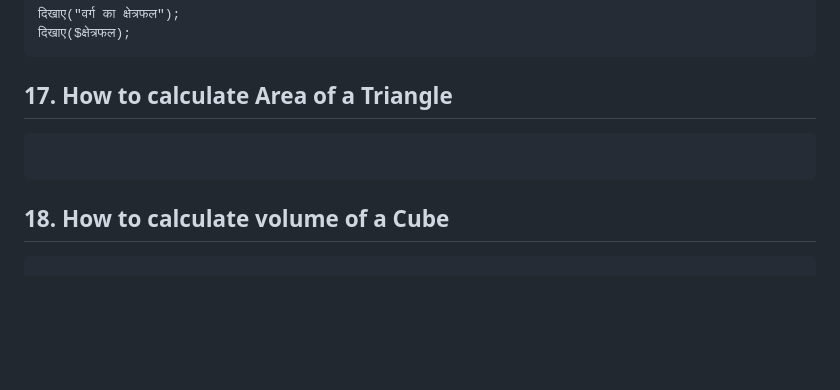
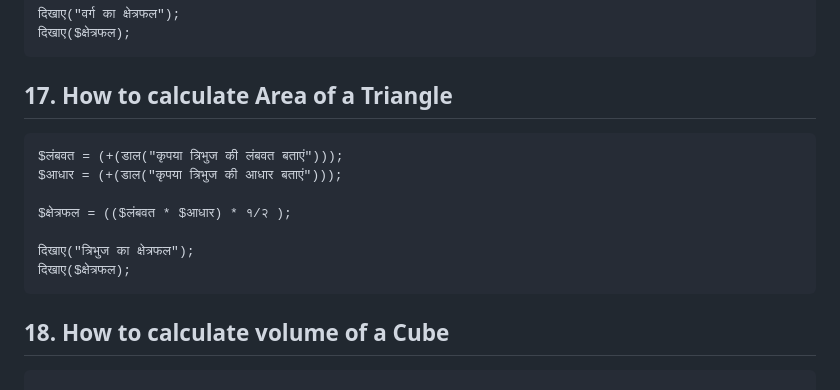
Before and after one commit to krishyadav007/BhashaX-Docs-3.0, a Markdown page: docs/hi/examples.md, the part around the change. GitHub-like rendering; blank space fills up the shorter version.

````diff
--- a/docs/hi/examples.md
+++ b/docs/hi/examples.md
@@ -145,6 +145,13 @@ $क्षेत्रफल = ($विकर्ण ** २ );
 ```
 ## 17. How to calculate Area of a Triangle
 ```
+$लंबवत = (+(डाल("कृपया त्रिभुज की लंबवत बताएं")));
+$आधार = (+(डाल("कृपया त्रिभुज की आधार बताएं")));
+
+$क्षेत्रफल = (($लंबवत * $आधार) * १/२ );
+
+दिखाए("त्रिभुज का क्षेत्रफल");
+दिखाए($क्षेत्रफल);
 ```
 ## 18. How to calculate volume of a Cube
 ```
````
